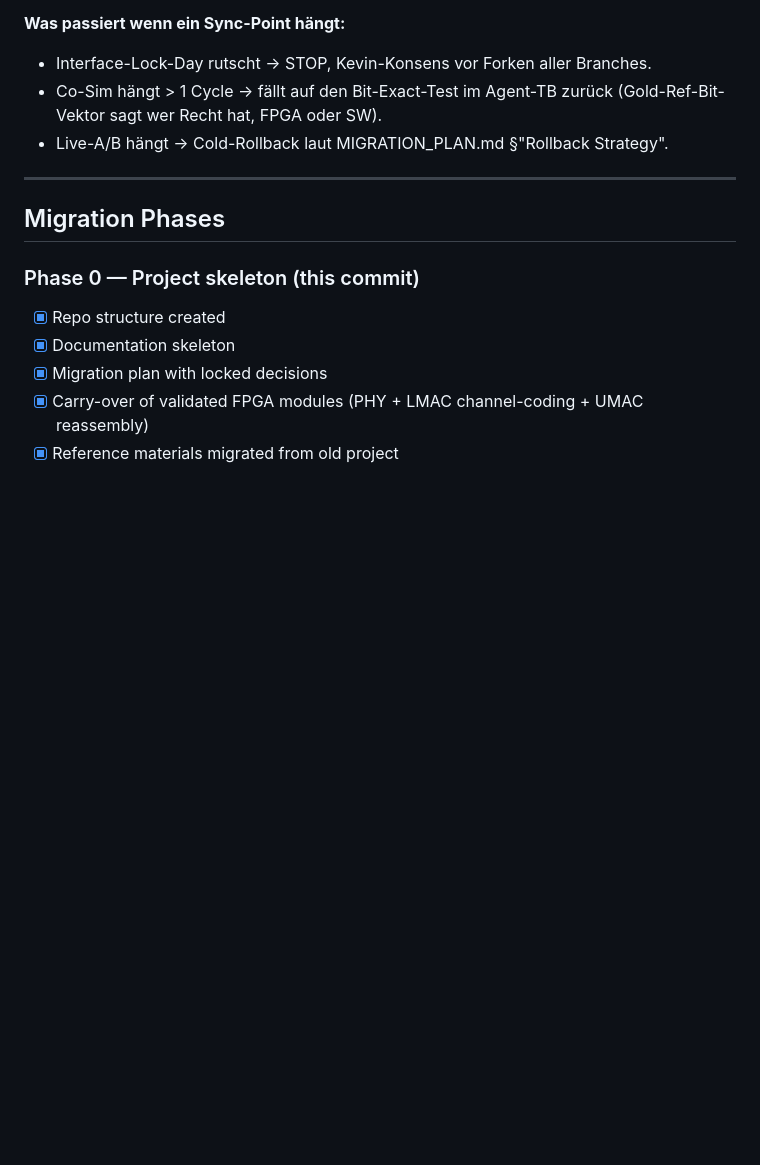
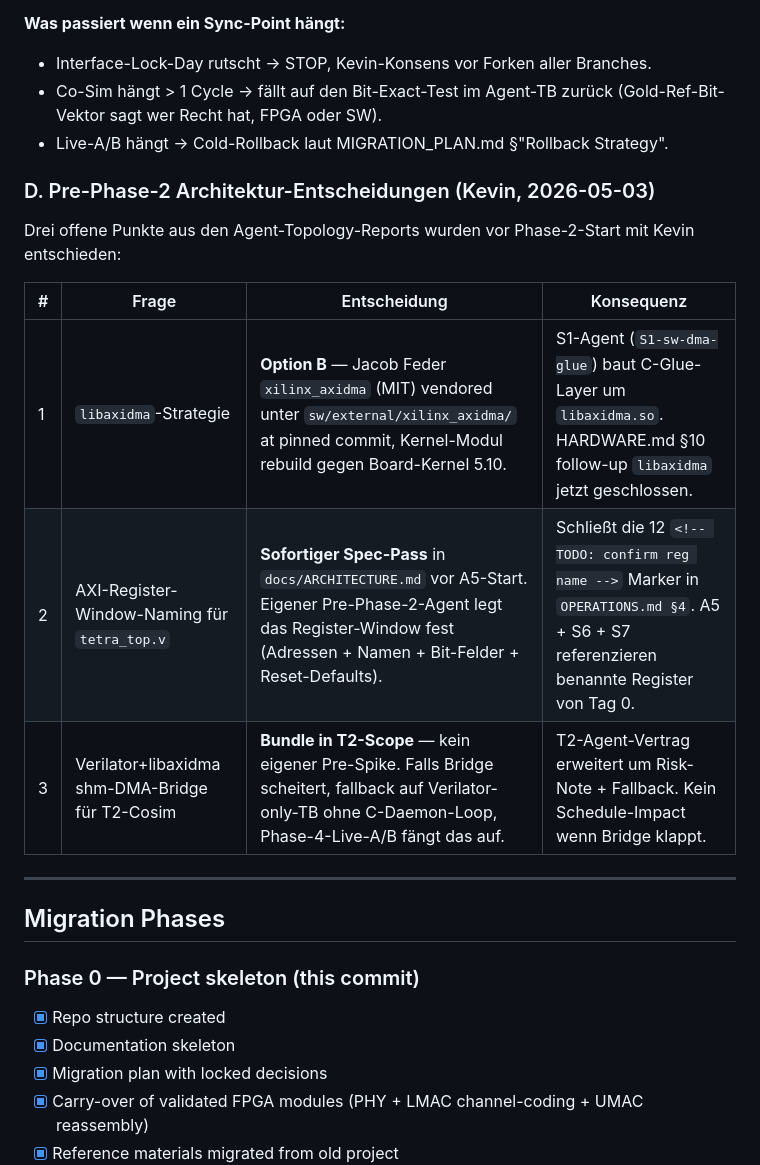
Before and after one commit to silencer79/tetra-bs, a Markdown page: docs/MIGRATION_PLAN.md, the part around the change. Rendered like a GitHub page; blank space fills up the shorter version.

```diff
--- a/docs/MIGRATION_PLAN.md
+++ b/docs/MIGRATION_PLAN.md
@@ -581,6 +581,17 @@ Vier Sync-Points zwischen Phase-2-Start und Phase-4-Live-A/B:
   (Gold-Ref-Bit-Vektor sagt wer Recht hat, FPGA oder SW).
 - Live-A/B hängt → Cold-Rollback laut MIGRATION_PLAN.md §"Rollback Strategy".
 
+### D. Pre-Phase-2 Architektur-Entscheidungen (Kevin, 2026-05-03)
+
+Drei offene Punkte aus den Agent-Topology-Reports wurden vor Phase-2-Start
+mit Kevin entschieden:
+
+| # | Frage | Entscheidung | Konsequenz |
+|---|---|---|---|
+| 1 | `libaxidma`-Strategie | **Option B** — Jacob Feder `xilinx_axidma` (MIT) vendored unter `sw/external/xilinx_axidma/` at pinned commit, Kernel-Modul rebuild gegen Board-Kernel 5.10. | S1-Agent (`S1-sw-dma-glue`) baut C-Glue-Layer um `libaxidma.so`. HARDWARE.md §10 follow-up `libaxidma` jetzt geschlossen. |
+| 2 | AXI-Register-Window-Naming für `tetra_top.v` | **Sofortiger Spec-Pass** in `docs/ARCHITECTURE.md` vor A5-Start. Eigener Pre-Phase-2-Agent legt das Register-Window fest (Adressen + Namen + Bit-Felder + Reset-Defaults). | Schließt die 12 `<!-- TODO: confirm reg name -->` Marker in `OPERATIONS.md §4`. A5 + S6 + S7 referenzieren benannte Register von Tag 0. |
+| 3 | Verilator+libaxidma shm-DMA-Bridge für T2-Cosim | **Bundle in T2-Scope** — kein eigener Pre-Spike. Falls Bridge scheitert, fallback auf Verilator-only-TB ohne C-Daemon-Loop, Phase-4-Live-A/B fängt das auf. | T2-Agent-Vertrag erweitert um Risk-Note + Fallback. Kein Schedule-Impact wenn Bridge klappt. |
+
 ---
 
 ## Migration Phases
```
Also changed, not shown: docs/HARDWARE.md (+4 -3 lines).
